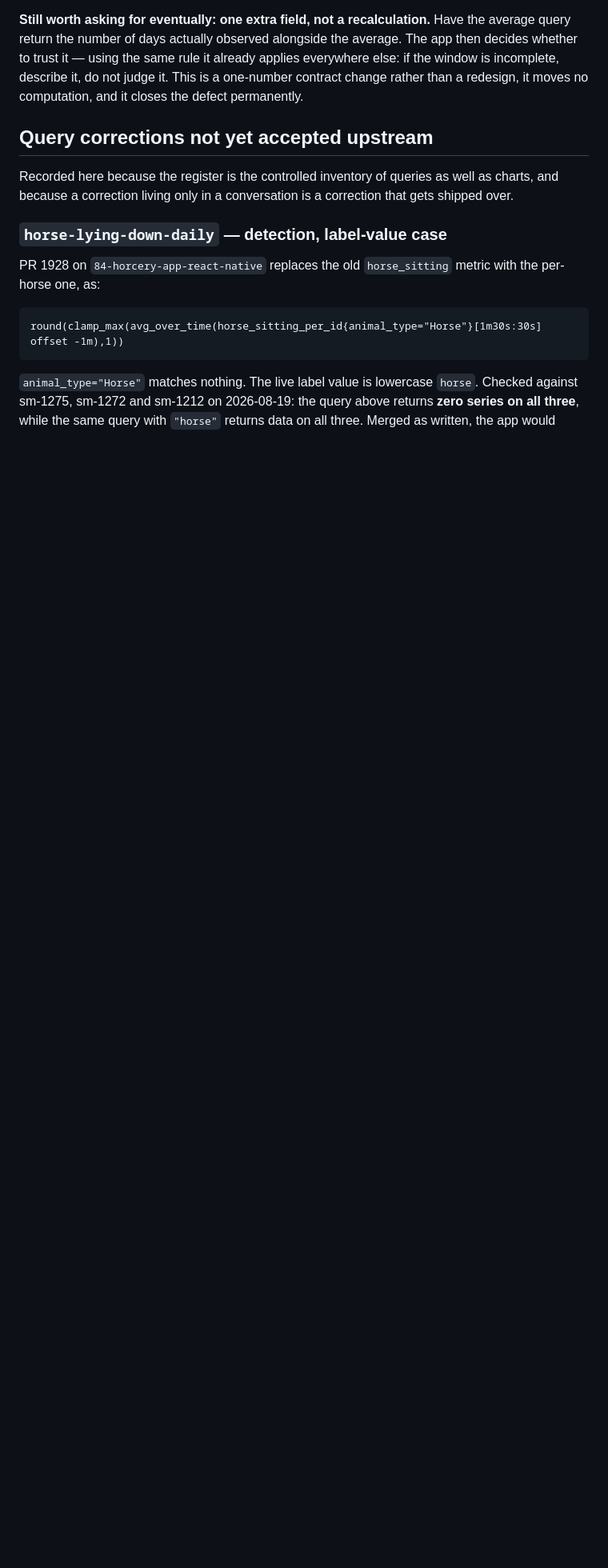
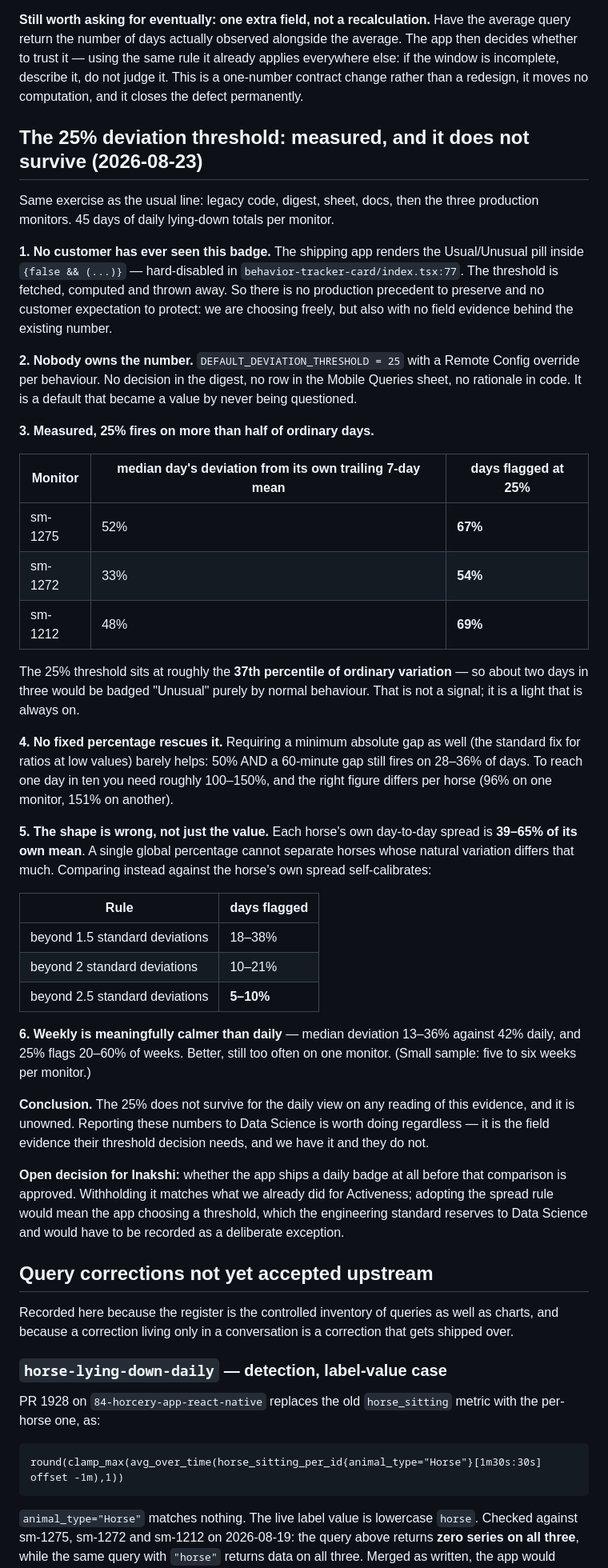
Before and after one commit to AtlasLabs-AU/horcery-app-rewrite, a Markdown page: docs/architecture/CHART_AND_QUERY_REGISTER.md, the part around the change. Shown at 80% size. GitHub-like rendering; blank space fills up the shorter version.

Commit message:
Measure the 25% threshold against real horses: it fires on two days in three
Same exercise as the usual line. 45 days of daily totals from sm-1275, 1272
and 1212.

The shipping app renders the Usual/Unusual pill inside {false && (...)}, so no
customer has ever seen this badge — no precedent to preserve, and no field
evidence behind the number. Nobody owns it either: no digest decision, no
sheet row, no rationale in code.

Measured, the median ordinary day deviates 42% from its own trailing mean, so
25% sits at the 37th percentile of NORMAL variation and would badge 54-69% of
days Unusual. Adding an absolute floor barely helps (50% + 60 min still fires
28-36%). Each horse's natural spread is 39-65% of its own mean and differs per
horse, so a single global percentage is the wrong shape, not merely the wrong
value; comparing against the horse's own spread flags 5-10% at 2.5 SD.

Recorded with the numbers, which are the field evidence a threshold decision
needs and which Data Science does not have.

Co-Authored-By: Claude Fable 5 <noreply@anthropic.com>

```diff
--- a/docs/architecture/CHART_AND_QUERY_REGISTER.md
+++ b/docs/architecture/CHART_AND_QUERY_REGISTER.md
@@ -268,6 +268,67 @@ incomplete, describe it, do not judge it. This is a one-number contract change
 rather than a redesign, it moves no computation, and it closes the defect
 permanently.
 
+## The 25% deviation threshold: measured, and it does not survive (2026-08-23)
+
+Same exercise as the usual line: legacy code, digest, sheet, docs, then the
+three production monitors. 45 days of daily lying-down totals per monitor.
+
+**1. No customer has ever seen this badge.** The shipping app renders the
+Usual/Unusual pill inside `{false && (...)}` — hard-disabled in
+`behavior-tracker-card/index.tsx:77`. The threshold is fetched, computed and
+thrown away. So there is no production precedent to preserve and no customer
+expectation to protect: we are choosing freely, but also with no field
+evidence behind the existing number.
+
+**2. Nobody owns the number.** `DEFAULT_DEVIATION_THRESHOLD = 25` with a
+Remote Config override per behaviour. No decision in the digest, no row in the
+Mobile Queries sheet, no rationale in code. It is a default that became a
+value by never being questioned.
+
+**3. Measured, 25% fires on more than half of ordinary days.**
+
+| Monitor | median day's deviation from its own trailing 7-day mean | days flagged at 25% |
+|---|---|---|
+| sm-1275 | 52% | **67%** |
+| sm-1272 | 33% | **54%** |
+| sm-1212 | 48% | **69%** |
+
+The 25% threshold sits at roughly the **37th percentile of ordinary
+variation** — so about two days in three would be badged "Unusual" purely by
+normal behaviour. That is not a signal; it is a light that is always on.
+
+**4. No fixed percentage rescues it.** Requiring a minimum absolute gap as
+well (the standard fix for ratios at low values) barely helps: 50% AND a
+60-minute gap still fires on 28–36% of days. To reach one day in ten you need
+roughly 100–150%, and the right figure differs per horse (96% on one monitor,
+151% on another).
+
+**5. The shape is wrong, not just the value.** Each horse's own day-to-day
+spread is **39–65% of its own mean**. A single global percentage cannot
+separate horses whose natural variation differs that much. Comparing instead
+against the horse's own spread self-calibrates:
+
+| Rule | days flagged |
+|---|---|
+| beyond 1.5 standard deviations | 18–38% |
+| beyond 2 standard deviations | 10–21% |
+| beyond 2.5 standard deviations | **5–10%** |
+
+**6. Weekly is meaningfully calmer than daily** — median deviation 13–36%
+against 42% daily, and 25% flags 20–60% of weeks. Better, still too often on
+one monitor. (Small sample: five to six weeks per monitor.)
+
+**Conclusion.** The 25% does not survive for the daily view on any reading of
+this evidence, and it is unowned. Reporting these numbers to Data Science is
+worth doing regardless — it is the field evidence their threshold decision
+needs, and we have it and they do not.
+
+**Open decision for Inakshi:** whether the app ships a daily badge at all
+before that comparison is approved. Withholding it matches what we already did
+for Activeness; adopting the spread rule would mean the app choosing a
+threshold, which the engineering standard reserves to Data Science and would
+have to be recorded as a deliberate exception.
+
 ## Query corrections not yet accepted upstream
 
 Recorded here because the register is the controlled inventory of queries as well
```
